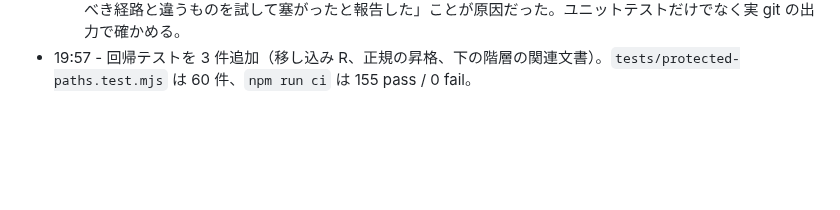
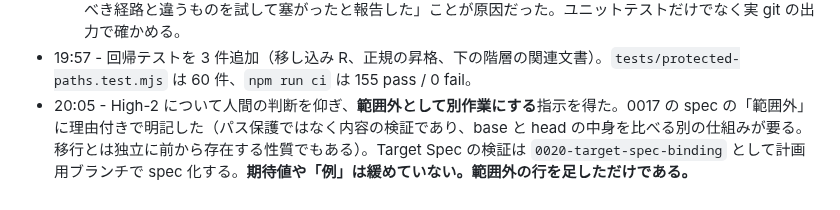
Before and after one commit to t2421/simple-loop-engineering, a Markdown page: task/0017-guard-task-paths/progress.md, the part around the change. GitHub-like rendering; blank space fills up the shorter version.

Commit message:
docs: scope Target Spec binding out of 0017 with the reason

```diff
--- a/task/0017-guard-task-paths/progress.md
+++ b/task/0017-guard-task-paths/progress.md
@@ -60,3 +60,4 @@
   - 正規の昇格（`backlog/0013-x/spec.md → task/0013-x/spec.md` + 完了条件の記入 + progress 追加）と `task/0017-foo/notes/README.md` の追加: `保護パスの変更はありません` / exit 0
   過去 2 回の不承認は「検証すべき経路と違うものを試して塞がったと報告した」ことが原因だった。ユニットテストだけでなく実 git の出力で確かめる。
 - 19:57 - 回帰テストを 3 件追加（移し込み R、正規の昇格、下の階層の関連文書）。`tests/protected-paths.test.mjs` は 60 件、`npm run ci` は 155 pass / 0 fail。
+- 20:05 - High-2 について人間の判断を仰ぎ、**範囲外として別作業にする**指示を得た。0017 の spec の「範囲外」に理由付きで明記した（パス保護ではなく内容の検証であり、base と head の中身を比べる別の仕組みが要る。移行とは独立に前から存在する性質でもある）。Target Spec の検証は `0020-target-spec-binding` として計画用ブランチで spec 化する。**期待値や「例」は緩めていない。範囲外の行を足しただけである。**
```
Also changed, not shown: task/0017-guard-task-paths/spec.md (+1 -0 lines).
